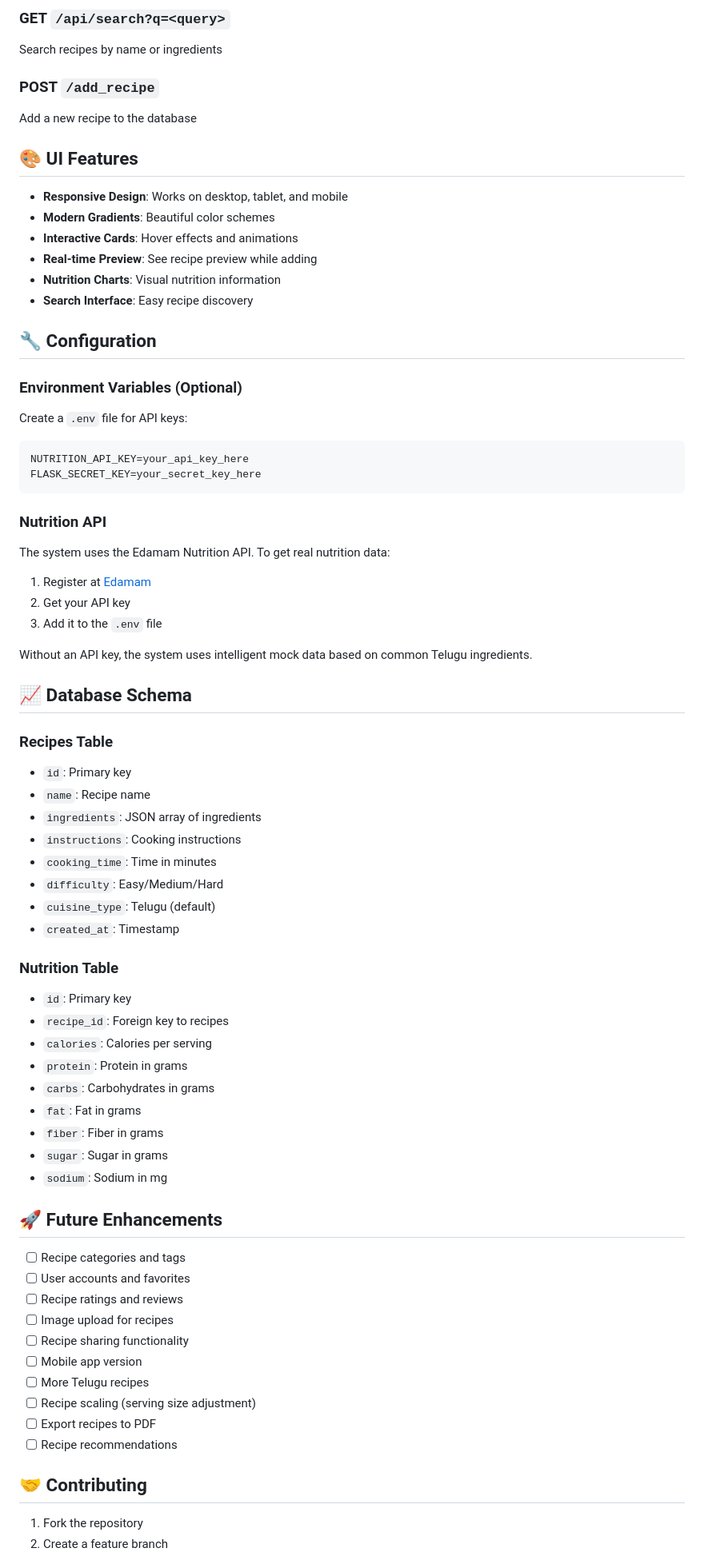
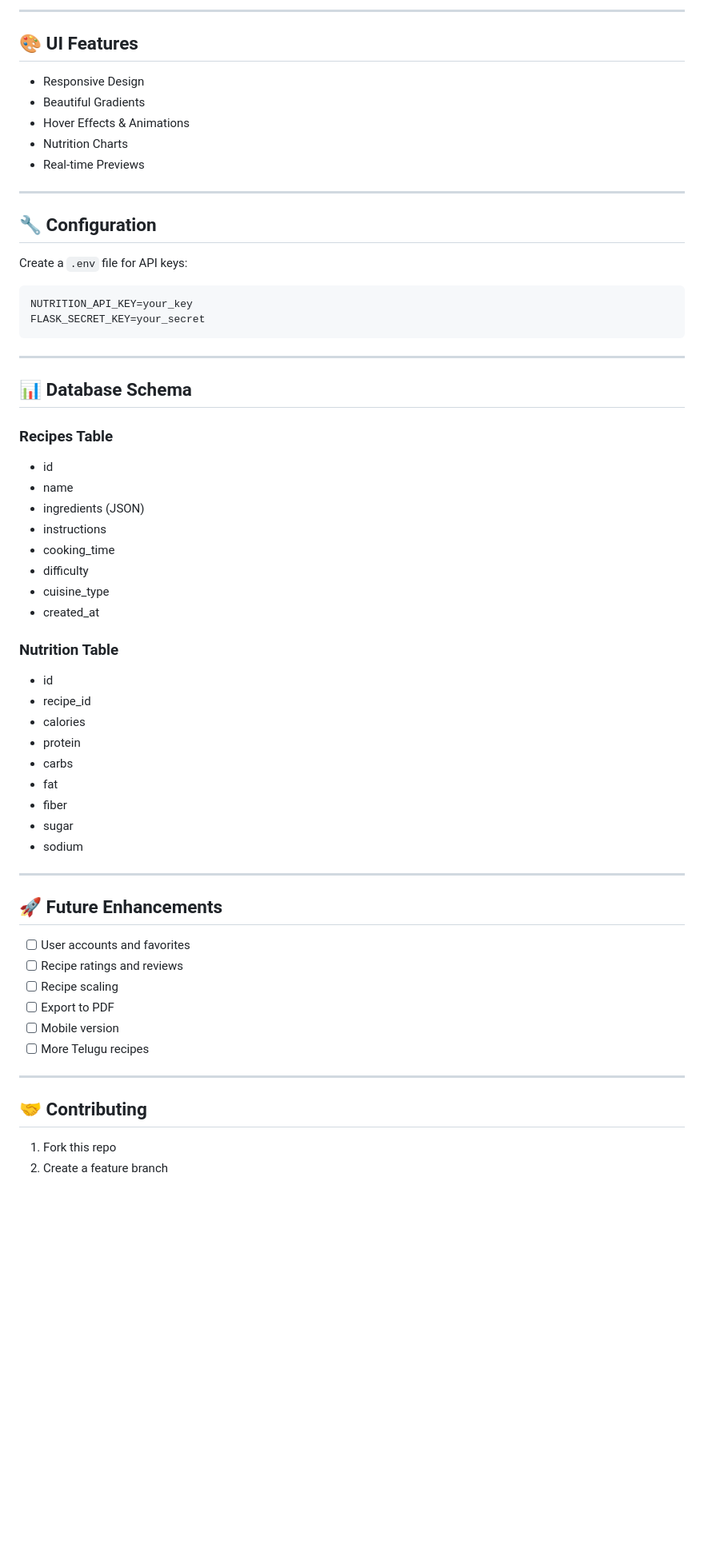
Before and after one commit to Dhanushgopavaram-git-ui/telugu-llm, a Markdown page: README.md, the part around one of its changes. Shown at 80% size. Rendered like a GitHub page; blank space fills up the shorter version.

````diff
--- a/README.md
+++ b/README.md
@@ -213,74 +205,66 @@ Returns all recipes in JSON format
 
-### GET `/api/search?q=<query>`
-Search recipes by name or ingredients
-
-### POST `/add_recipe`
-Add a new recipe to the database
+---
 
 ## 🎨 UI Features
 
-- **Responsive Design**: Works on desktop, tablet, and mobile
-- **Modern Gradients**: Beautiful color schemes
-- **Interactive Cards**: Hover effects and animations
-- **Real-time Preview**: See recipe preview while adding
-- **Nutrition Charts**: Visual nutrition information
-- **Search Interface**: Easy recipe discovery
+* Responsive Design
+* Beautiful Gradients
+* Hover Effects & Animations
+* Nutrition Charts
+* Real-time Previews
+
+---
 
 ## 🔧 Configuration
 
-### Environment Variables (Optional)
 Create a `.env` file for API keys:
 
 ```env
-NUTRITION_API_KEY=your_api_key_here
-FLASK_SECRET_KEY=your_secret_key_here
+NUTRITION_API_KEY=your_key
+FLASK_SECRET_KEY=your_secret
 ```
 
-### Nutrition API
-The system uses the Edamam Nutrition API. To get real nutrition data:
-1. Register at [Edamam](https://developer.edamam.com/)
-2. Get your API key
-3. Add it to the `.env` file
+---
 
-Without an API key, the system uses intelligent mock data based on common Telugu ingredients.
-
-## 📈 Database Schema
+## 📊 Database Schema
 
 ### Recipes Table
-- `id`: Primary key
-- `name`: Recipe name
-- `ingredients`: JSON array of ingredients
-- `instructions`: Cooking instructions
-- `cooking_time`: Time in minutes
-- `difficulty`: Easy/Medium/Hard
-- `cuisine_type`: Telugu (default)
-- `created_at`: Timestamp
+
+* id
+* name
+* ingredients (JSON)
+* instructions
+* cooking\_time
+* difficulty
+* cuisine\_type
+* created\_at
 
 ### Nutrition Table
-- `id`: Primary key
-- `recipe_id`: Foreign key to recipes
-- `calories`: Calories per serving
-- `protein`: Protein in grams
-- `carbs`: Carbohydrates in grams
-- `fat`: Fat in grams
-- `fiber`: Fiber in grams
-- `sugar`: Sugar in grams
-- `sodium`: Sodium in mg
+
+* id
+* recipe\_id
+* calories
+* protein
+* carbs
+* fat
+* fiber
+* sugar
+* sodium
+
+---
 
 ## 🚀 Future Enhancements
 
-- [ ] Recipe categories and tags
-- [ ] User accounts and favorites
-- [ ] Recipe ratings and reviews
-- [ ] Image upload for recipes
-- [ ] Recipe sharing functionality
-- [ ] Mobile app version
-- [ ] More Telugu recipes
-- [ ] Recipe scaling (serving size adjustment)
-- [ ] Export recipes to PDF
-- [ ] Recipe recommendations
+* [ ] User accounts and favorites
+* [ ] Recipe ratings and reviews
+* [ ] Recipe scaling
+* [ ] Export to PDF
+* [ ] Mobile version
+* [ ] More Telugu recipes
+
+---
 
 ## 🤝 Contributing
 
-1. Fork the repository
+1. Fork this repo
 2. Create a feature branch
````
Also changed, not shown: other parts of README.md (+148 -154 lines).
